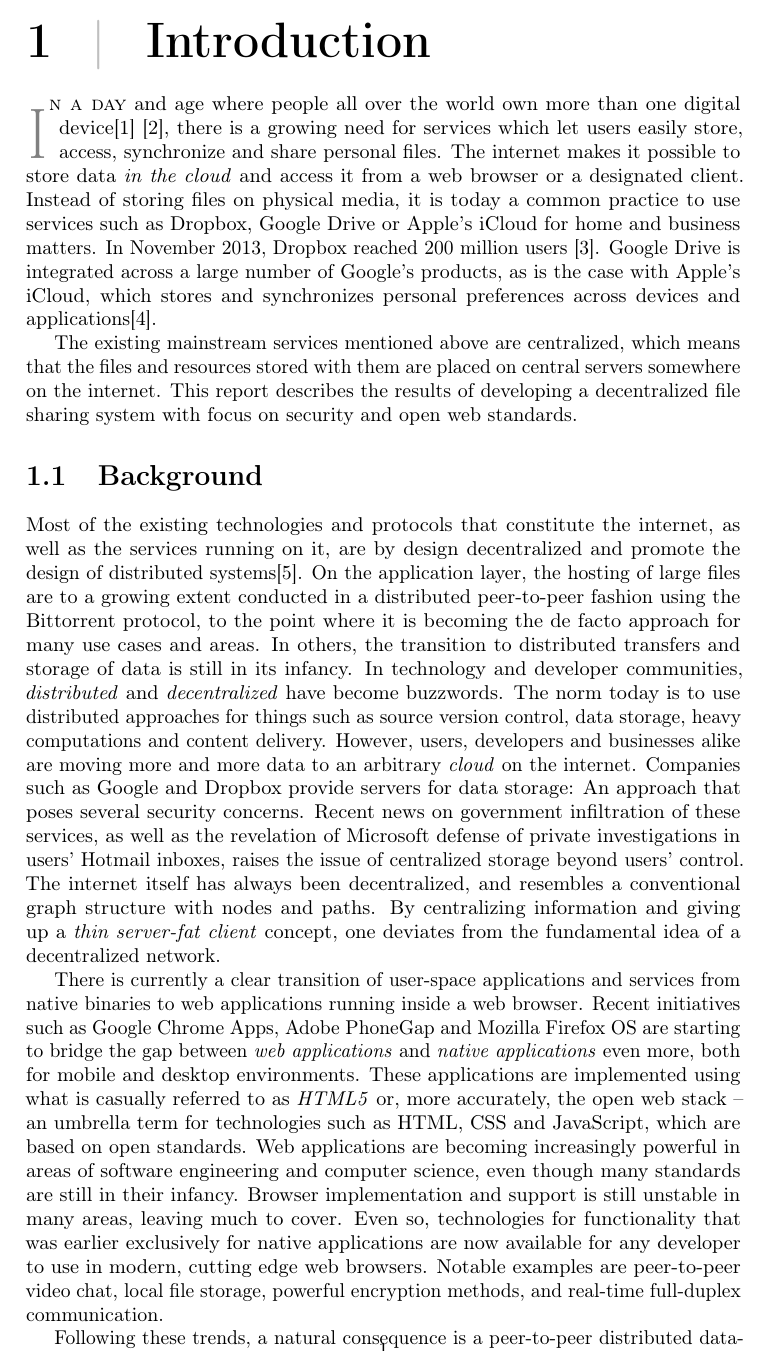
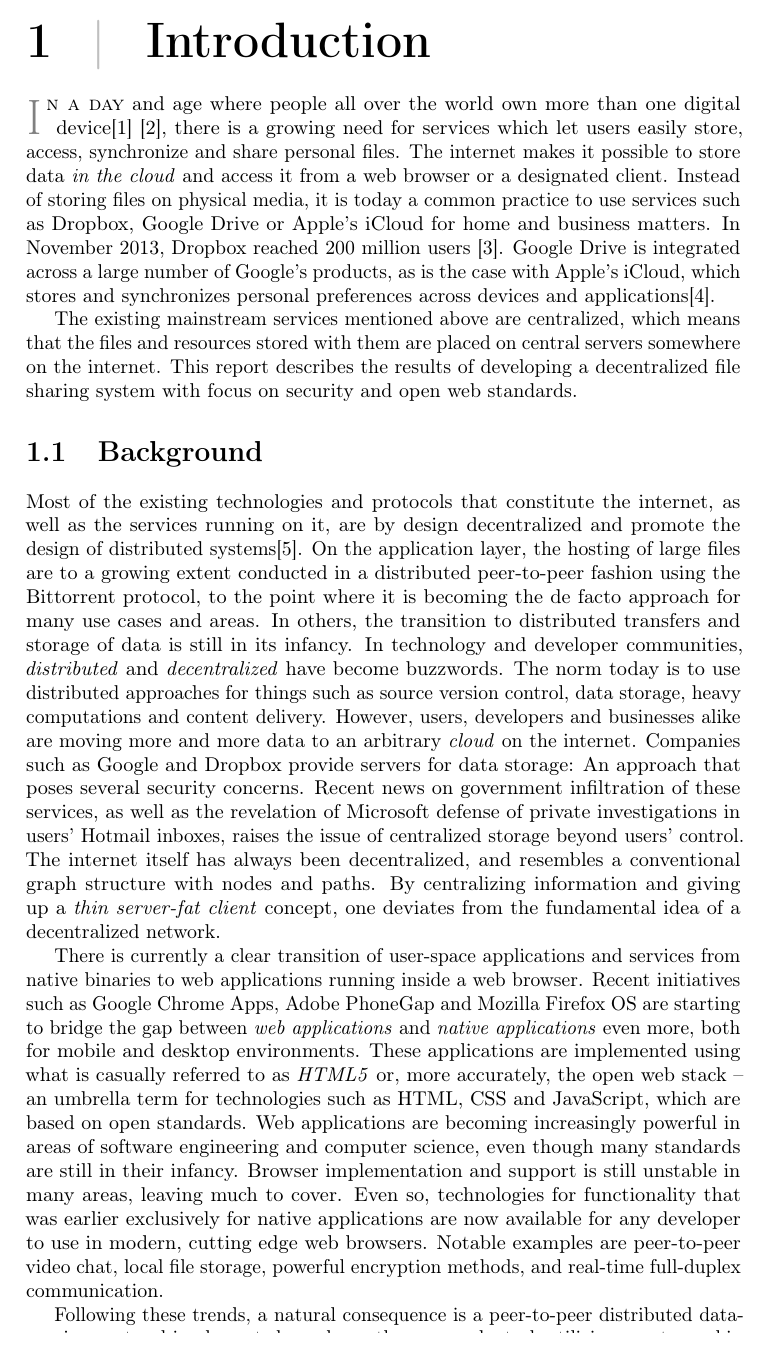
Before and after one commit to rymdjs/report, a LaTeX document (Layout.tex, which reads sections/introduction.tex): part of page 1 of 45, cut so that both start at the same text. Compiled offline with pdfLaTeX.

Commit message:
Fix drop caps for introduction

```diff
--- a/sections/introduction.tex
+++ b/sections/introduction.tex
@@ -1,5 +1,4 @@
-
-\lettrine[lines=3]{I}{n a day} and age where people all over the world own more than one digital device\cite{OFCOMa:Online} \cite{OFCOMb:Online}, there is a growing need for services which let users easily store, access, synchronize and share personal files. The internet makes it possible to store data \emph{in the cloud} and access it from a web browser or a designated client. Instead of storing files on physical media, it is today a common practice to use services such as Dropbox, Google Drive or Apple's iCloud for home and business matters. In November 2013, Dropbox reached 200 million users \cite{Constine:2013:Online}. Google Drive is integrated across a large number of Google's products, as is the case with Apple's iCloud, which stores and synchronizes personal preferences across devices and applications\cite{CloudTrend:Online}.
+\lettrine[lines=2, findent=2pt]{I}{n a day} and age where people all over the world own more than one digital device\cite{OFCOMa:Online} \cite{OFCOMb:Online}, there is a growing need for services which let users easily store, access, synchronize and share personal files. The internet makes it possible to store data \emph{in the cloud} and access it from a web browser or a designated client. Instead of storing files on physical media, it is today a common practice to use services such as Dropbox, Google Drive or Apple's iCloud for home and business matters. In November 2013, Dropbox reached 200 million users \cite{Constine:2013:Online}. Google Drive is integrated across a large number of Google's products, as is the case with Apple's iCloud, which stores and synchronizes personal preferences across devices and applications\cite{CloudTrend:Online}.
 
 The existing mainstream services mentioned above are centralized, which means that the files and resources stored with them are placed on central servers somewhere on the internet. This report describes the results of developing a decentralized file sharing system with focus on security and open web standards.
 
```
